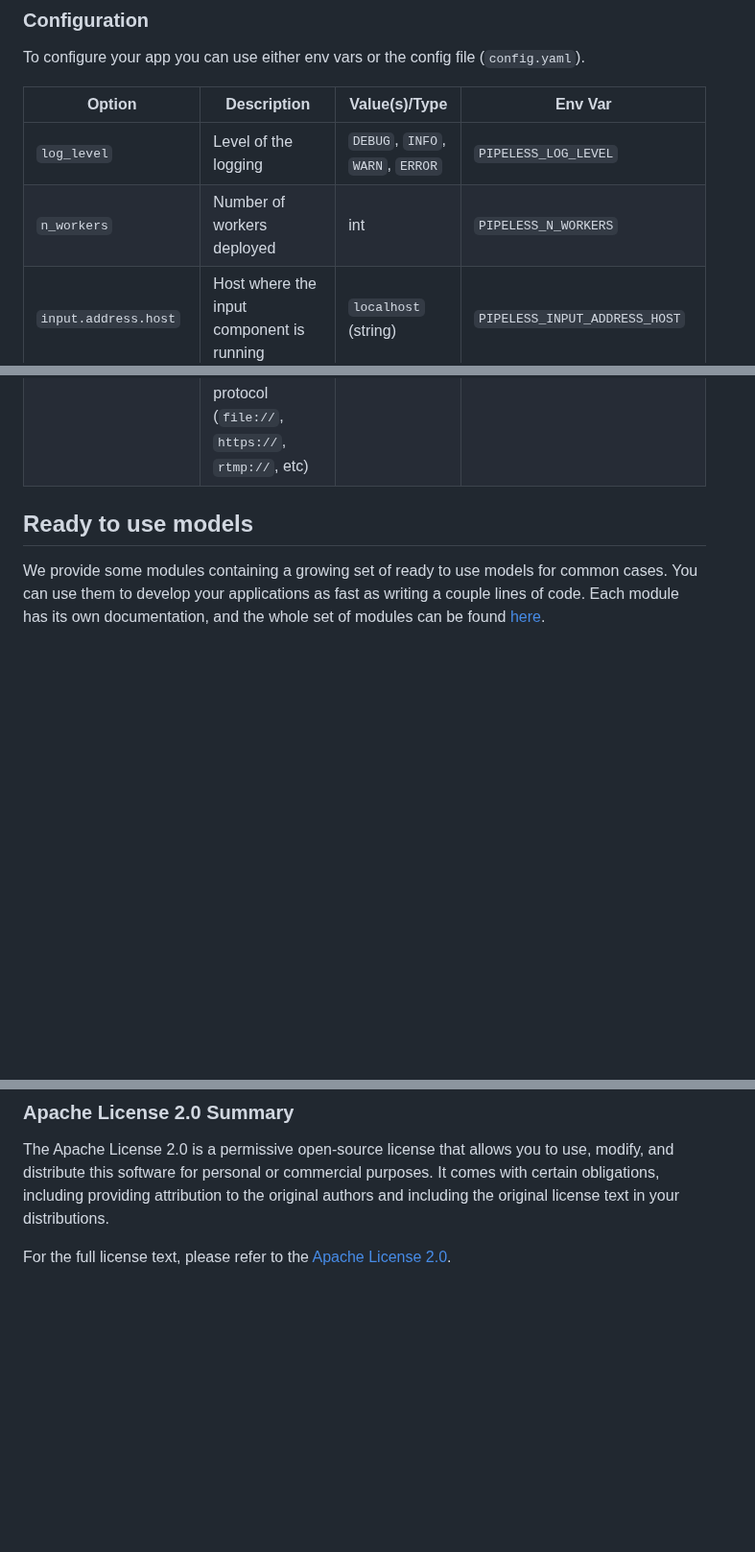
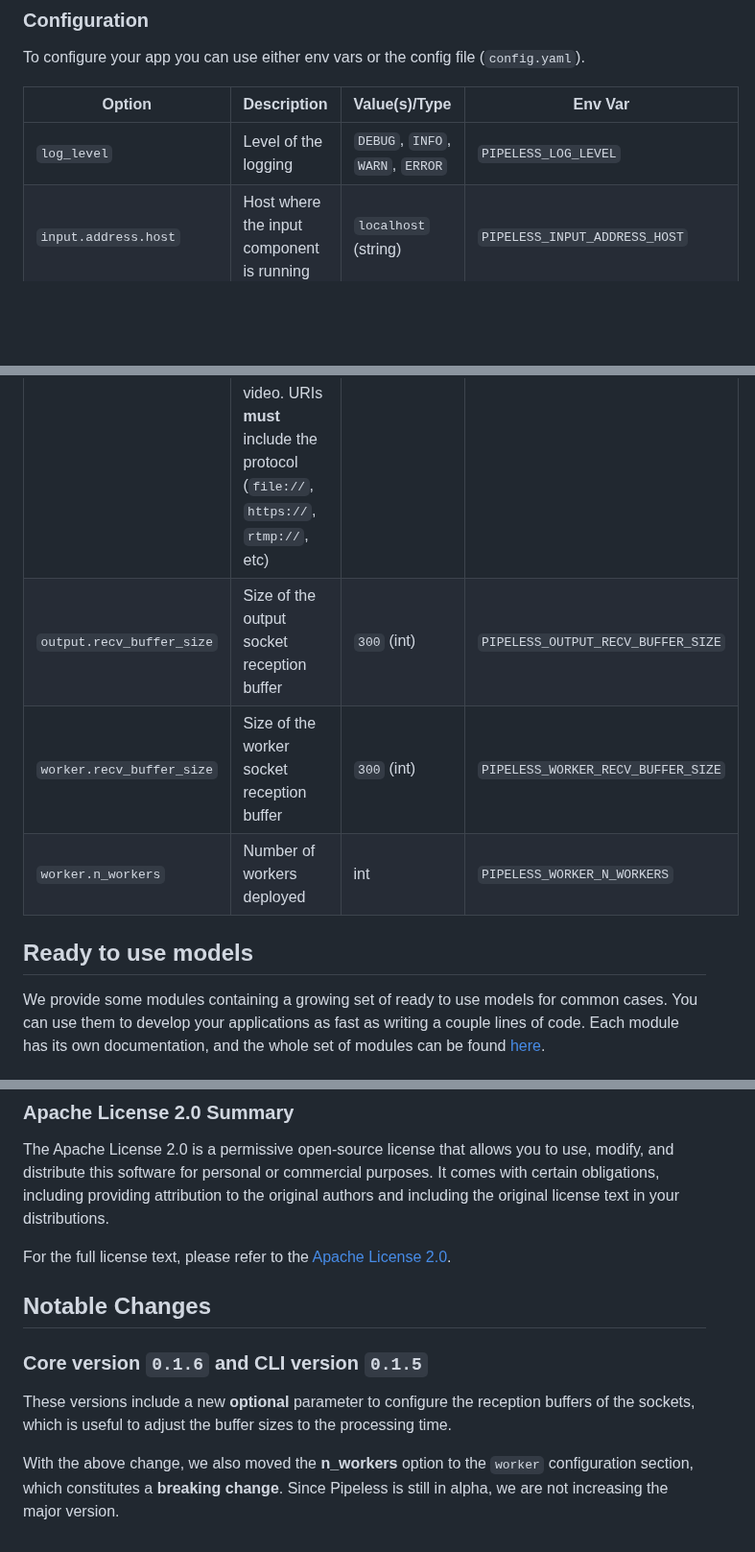
Before and after one commit to pipeless-ai/pipeless, a Markdown page: README.md, 3 parts joined by grey strips. Shown at 96% size. GitHub-like rendering; blank space fills up the shorter version.

Commit message:
feat: Document recv_buffer_size options
Signed-off-by: Miguel A. Cabrera Minagorri <devgorri@gmail.com>

```diff
--- a/README.md
+++ b/README.md
@@ -162,7 +162,6 @@ To configure your app you can use either env vars or the config file (`config.ya
 | Option | Description | Value(s)/Type | Env Var |
 | ------ | ----------- | ------------- | ------- |
 | `log_level` | Level of the logging|  `DEBUG`, `INFO`, `WARN`, `ERROR` | `PIPELESS_LOG_LEVEL` |
-| `n_workers` | Number of workers deployed | int | `PIPELESS_N_WORKERS` |
 | `input.address.host` | Host where the input component is running | `localhost` (string) | `PIPELESS_INPUT_ADDRESS_HOST` |
 | `input.address.port` | Port of the input component process | `1234` (int) | `PIPELESS_INPUT_ADDRESS_PORT` |
 | `input.video.enable` | Whether to enable to video input | `true` (boolean) | `PIPELESS_INPUT_VIDEO_ENABLE` |
@@ -171,6 +170,9 @@ To configure your app you can use either env vars or the config file (`config.ya
 | `output.address.port` | Port of the output component process | `1234` (int) | `PIPELESS_OUTPUT_ADDRESS_PORT` |
 | `output.video.enable` | Whether to enable to video output | `true` (boolean) | `PIPELESS_OUTPUT_VIDEO_ENABLE` |
 | `output.video.uri`    | `screen` to see video directly on the device screen, or the URI where to send the processed output video. URIs **must** include the protocol (`file://`, `https://`, `rtmp://`, etc) | string | `PIPELESS_OUTPUT_VIDEO_URI` |
+| `output.recv_buffer_size` | Size of the output socket reception buffer | `300` (int) | `PIPELESS_OUTPUT_RECV_BUFFER_SIZE` |
+| `worker.recv_buffer_size` | Size of the worker socket reception buffer | `300` (int) | `PIPELESS_WORKER_RECV_BUFFER_SIZE` |
+| `worker.n_workers` | Number of workers deployed | int | `PIPELESS_WORKER_N_WORKERS` |
 
 ## Ready to use models
 
@@ -250,3 +252,11 @@ This project is licensed under the [Apache License 2.0](LICENSE).
 The Apache License 2.0 is a permissive open-source license that allows you to use, modify, and distribute this software for personal or commercial purposes. It comes with certain obligations, including providing attribution to the original authors and including the original license text in your distributions.
 
 For the full license text, please refer to the [Apache License 2.0](LICENSE).
+
+## Notable Changes
+
+### Core version `0.1.6` and CLI version `0.1.5`
+
+These versions include a new **optional** parameter to configure the reception buffers of the sockets, which is useful to adjust the buffer sizes to the processing time.
+
+With the above change, we also moved the **n_workers** option to the `worker` configuration section, which constitutes a **breaking change**. Since Pipeless is still in alpha, we are not increasing the major version.
```
